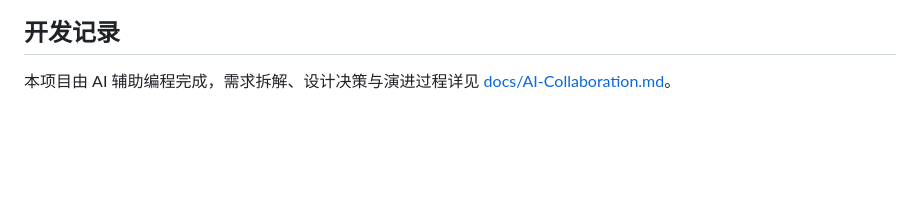
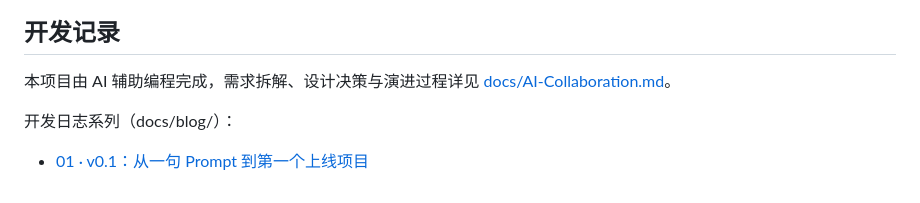
Before and after one commit to youcheng10d/what-to-eat, a Markdown page: README.md, the part around the change. Rendered like a GitHub page; blank space fills up the shorter version.

Commit message:
docs: 博客迁移至 docs/blog/ 子目录，README 增加开发日志入口

```diff
--- a/README.md
+++ b/README.md
@@ -116,3 +116,7 @@ python -m http.server 8080
 ## 开发记录
 
 本项目由 AI 辅助编程完成，需求拆解、设计决策与演进过程详见 [docs/AI-Collaboration.md](docs/AI-Collaboration.md)。
+
+开发日志系列（docs/blog/）：
+
+- [01 · v0.1：从一句 Prompt 到第一个上线项目](docs/blog/blog-01-v0.1.md)
```
Also changed, not shown: docs/blog/blog-01-v0.1.md (renamed from docs/blog-01-v0.1.md).
